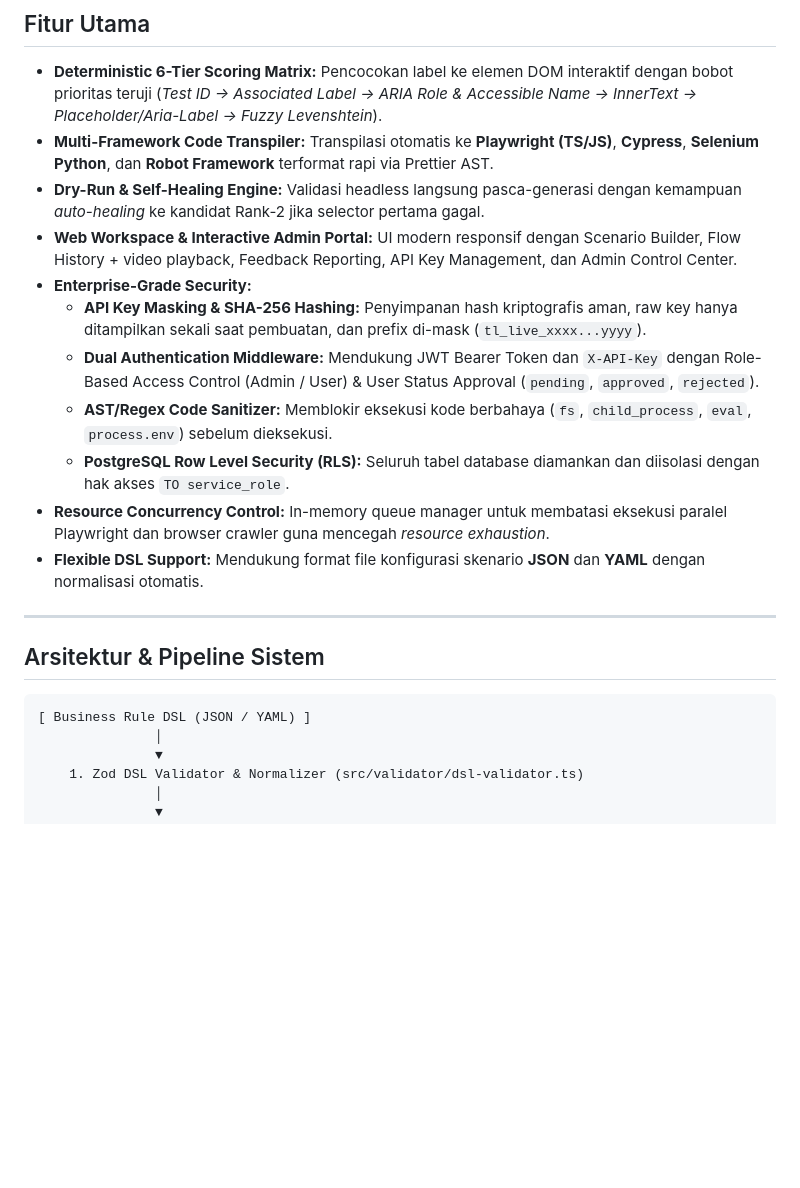
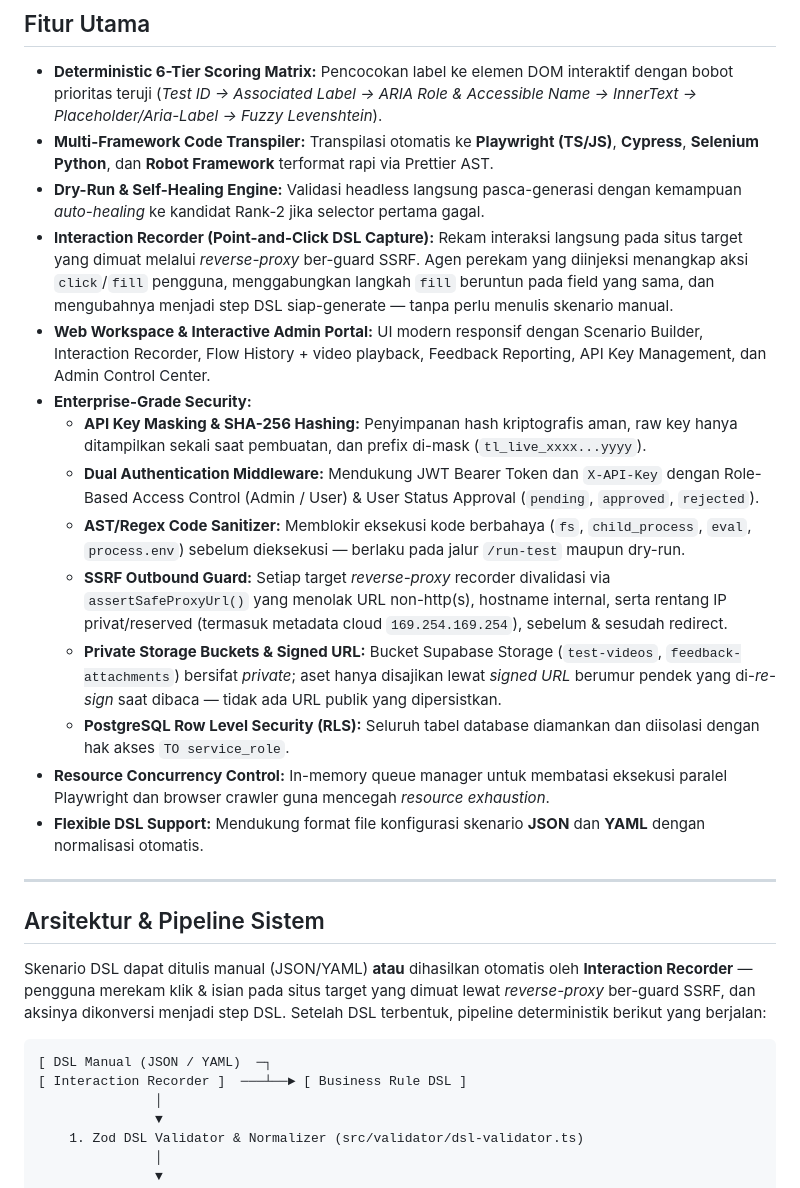
Before and after one commit to fahroediin/tester-lab, a Markdown page: README.md, the part around one of its changes. Drawn GitHub-style; blank space fills up the shorter version.

````diff
--- a/README.md
+++ b/README.md
@@ -24,11 +24,14 @@
 - **Deterministic 6-Tier Scoring Matrix:** Pencocokan label ke elemen DOM interaktif dengan bobot prioritas teruji (*Test ID -> Associated Label -> ARIA Role & Accessible Name -> InnerText -> Placeholder/Aria-Label -> Fuzzy Levenshtein*).
 - **Multi-Framework Code Transpiler:** Transpilasi otomatis ke **Playwright (TS/JS)**, **Cypress**, **Selenium Python**, dan **Robot Framework** terformat rapi via Prettier AST.
 - **Dry-Run & Self-Healing Engine:** Validasi headless langsung pasca-generasi dengan kemampuan *auto-healing* ke kandidat Rank-2 jika selector pertama gagal.
-- **Web Workspace & Interactive Admin Portal:** UI modern responsif dengan Scenario Builder, Flow History + video playback, Feedback Reporting, API Key Management, dan Admin Control Center.
+- **Interaction Recorder (Point-and-Click DSL Capture):** Rekam interaksi langsung pada situs target yang dimuat melalui *reverse-proxy* ber-guard SSRF. Agen perekam yang diinjeksi menangkap aksi `click`/`fill` pengguna, menggabungkan langkah `fill` beruntun pada field yang sama, dan mengubahnya menjadi step DSL siap-generate — tanpa perlu menulis skenario manual.
+- **Web Workspace & Interactive Admin Portal:** UI modern responsif dengan Scenario Builder, Interaction Recorder, Flow History + video playback, Feedback Reporting, API Key Management, dan Admin Control Center.
 - **Enterprise-Grade Security:**
   - **API Key Masking & SHA-256 Hashing:** Penyimpanan hash kriptografis aman, raw key hanya ditampilkan sekali saat pembuatan, dan prefix di-mask (`tl_live_xxxx...yyyy`).
   - **Dual Authentication Middleware:** Mendukung JWT Bearer Token dan `X-API-Key` dengan Role-Based Access Control (Admin / User) & User Status Approval (`pending`, `approved`, `rejected`).
-  - **AST/Regex Code Sanitizer:** Memblokir eksekusi kode berbahaya (`fs`, `child_process`, `eval`, `process.env`) sebelum dieksekusi.
+  - **AST/Regex Code Sanitizer:** Memblokir eksekusi kode berbahaya (`fs`, `child_process`, `eval`, `process.env`) sebelum dieksekusi — berlaku pada jalur `/run-test` maupun dry-run.
+  - **SSRF Outbound Guard:** Setiap target *reverse-proxy* recorder divalidasi via `assertSafeProxyUrl()` yang menolak URL non-http(s), hostname internal, serta rentang IP privat/reserved (termasuk metadata cloud `169.254.169.254`), sebelum & sesudah redirect.
+  - **Private Storage Buckets & Signed URL:** Bucket Supabase Storage (`test-videos`, `feedback-attachments`) bersifat *private*; aset hanya disajikan lewat *signed URL* berumur pendek yang di-*re-sign* saat dibaca — tidak ada URL publik yang dipersistkan.
   - **PostgreSQL Row Level Security (RLS):** Seluruh tabel database diamankan dan diisolasi dengan hak akses `TO service_role`.
 - **Resource Concurrency Control:** In-memory queue manager untuk membatasi eksekusi paralel Playwright dan browser crawler guna mencegah *resource exhaustion*.
 - **Flexible DSL Support:** Mendukung format file konfigurasi skenario **JSON** dan **YAML** dengan normalisasi otomatis.
@@ -37,8 +40,14 @@
 
 ## Arsitektur & Pipeline Sistem
 
+Skenario DSL dapat ditulis manual (JSON/YAML) **atau** dihasilkan otomatis oleh
+**Interaction Recorder** — pengguna merekam klik & isian pada situs target yang
+dimuat lewat *reverse-proxy* ber-guard SSRF, dan aksinya dikonversi menjadi step
+DSL. Setelah DSL terbentuk, pipeline deterministik berikut yang berjalan:
+
 ```
-[ Business Rule DSL (JSON / YAML) ]
+[ DSL Manual (JSON / YAML)  ─┐
+[ Interaction Recorder ]  ───┴──► [ Business Rule DSL ]
                │
                ▼
     1. Zod DSL Validator & Normalizer (src/validator/dsl-validator.ts)
````
Also changed, not shown: other parts of README.md (+35 -13 lines).
